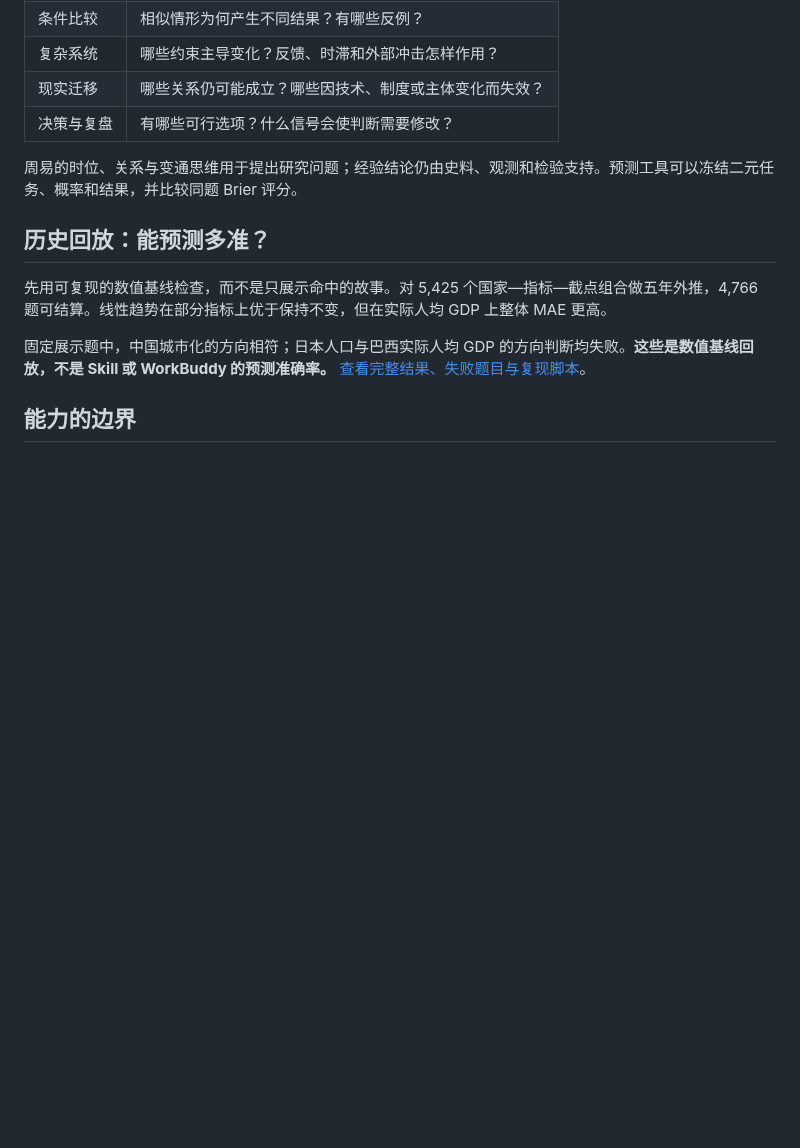
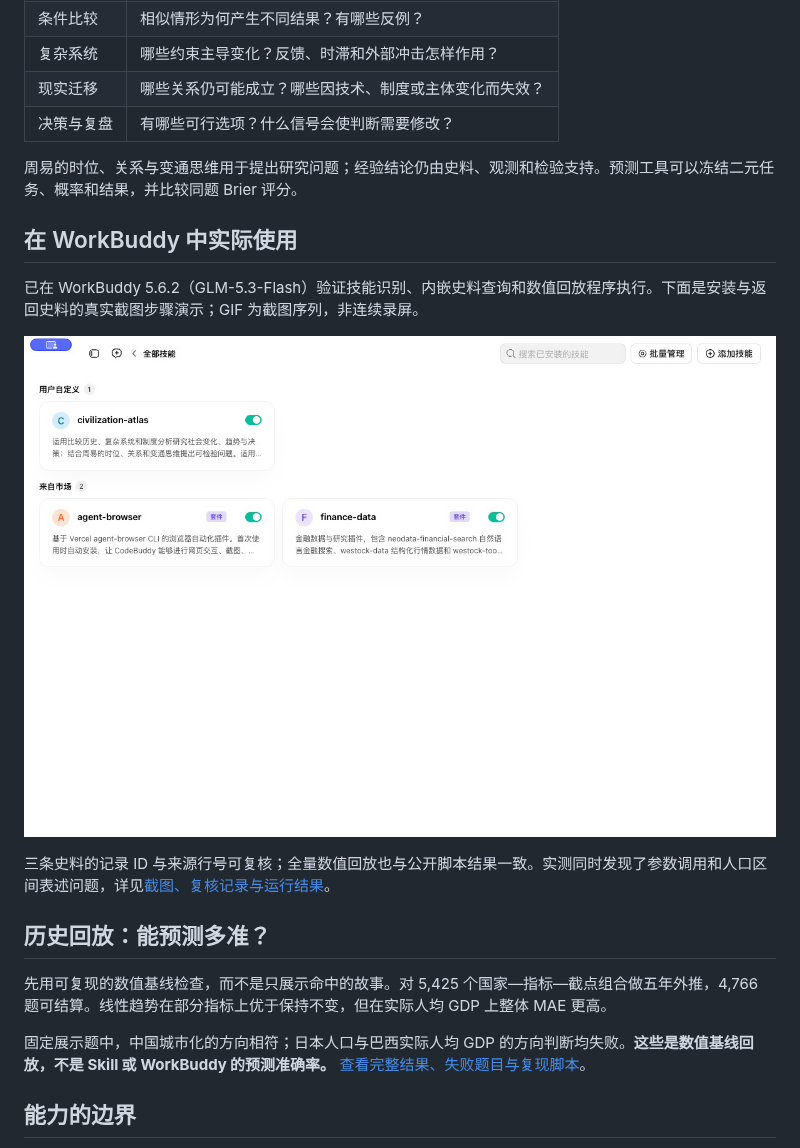
Before and after one commit to JuneYaooo/civilization-atlas-skill, a Markdown page: README.md, the part around the change. Drawn GitHub-style; pictures changed too: assets/workbuddy/walkthrough.gif (added); blank space fills up the shorter version.

Commit message:
docs: publish real WorkBuddy screenshots and replay verification

```diff
--- a/README.md
+++ b/README.md
@@ -85,6 +85,14 @@ flowchart LR
 
 周易的时位、关系与变通思维用于提出研究问题；经验结论仍由史料、观测和检验支持。预测工具可以冻结二元任务、概率和结果，并比较同题 Brier 评分。
 
+## 在 WorkBuddy 中实际使用
+
+已在 WorkBuddy 5.6.2（GLM-5.3-Flash）验证技能识别、内嵌史料查询和数值回放程序执行。下面是安装与返回史料的真实截图步骤演示；GIF 为截图序列，非连续录屏。
+
+![WorkBuddy 使用步骤](assets/workbuddy/walkthrough.gif)
+
+三条史料的记录 ID 与来源行号可复核；全量数值回放也与公开脚本结果一致。实测同时发现了参数调用和人口区间表述问题，详见[截图、复核记录与运行结果](demos/workbuddy/README.md)。
+
 ## 历史回放：能预测多准？
 
 先用可复现的数值基线检查，而不是只展示命中的故事。对 5,425 个国家—指标—截点组合做五年外推，4,766 题可结算。线性趋势在部分指标上优于保持不变，但在实际人均 GDP 上整体 MAE 更高。
```
Also changed, not shown: demos/workbuddy/README.md (added, +45 -0 lines), assets/workbuddy/01-installed.jpg (added), assets/workbuddy/03-evidence.jpg (added), 3 other files.
